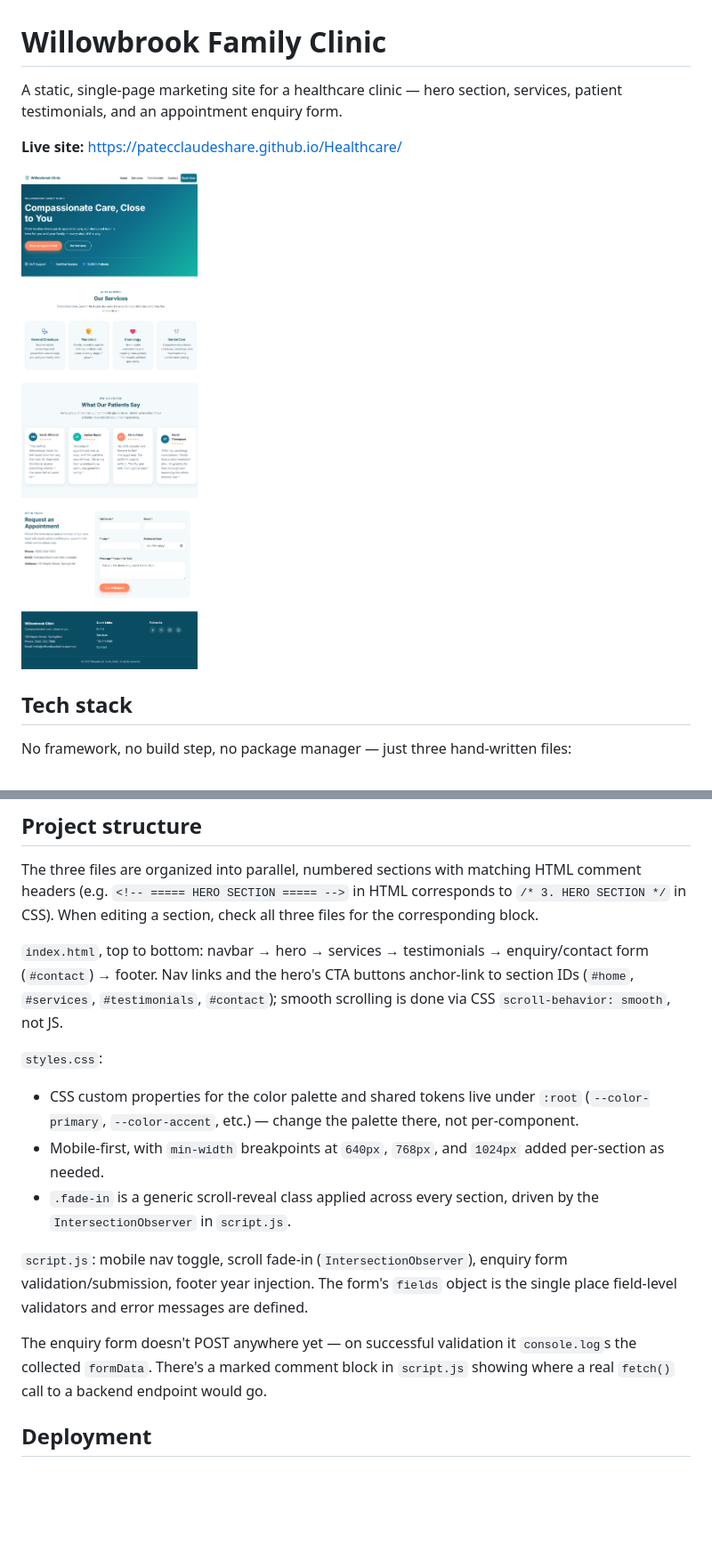
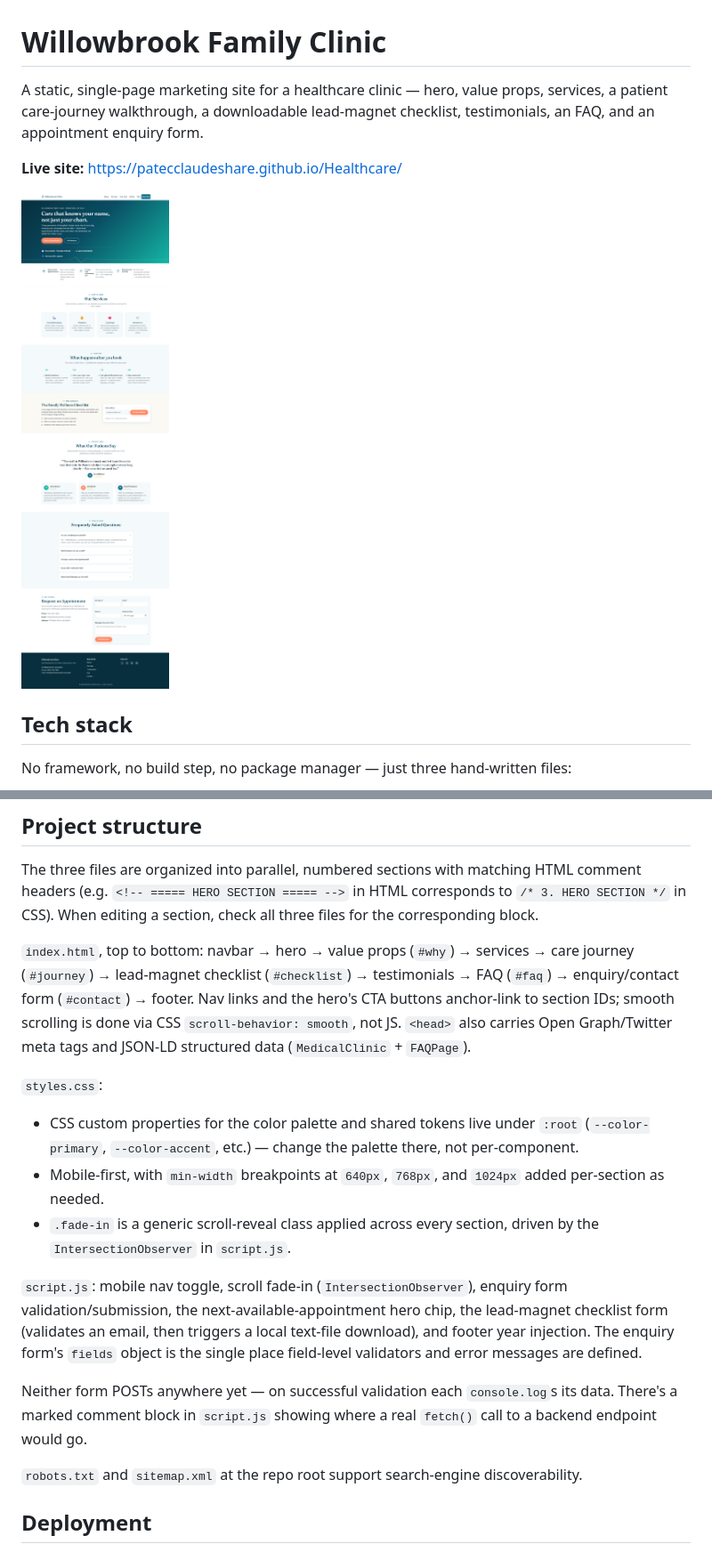
Before and after one commit to patecclaudeshare/Healthcare, a Markdown page: README.md, 2 parts joined by grey strips. Shown at 89% size. Rendered like a GitHub page; pictures changed too: assets/screenshot.png; blank space fills up the shorter version.

Commit message:
Refresh README and screenshot for the redesigned homepage
Updates the project-structure notes and swaps the README screenshot to
reflect the new value-props, care-journey, lead-magnet, and FAQ sections.

Co-Authored-By: Claude Sonnet 5 <noreply@anthropic.com>

```diff
--- a/README.md
+++ b/README.md
@@ -1,6 +1,6 @@
 # Willowbrook Family Clinic
 
-A static, single-page marketing site for a healthcare clinic — hero section, services, patient testimonials, and an appointment enquiry form.
+A static, single-page marketing site for a healthcare clinic — hero, value props, services, a patient care-journey walkthrough, a downloadable lead-magnet checklist, testimonials, an FAQ, and an appointment enquiry form.
 
 **Live site:** https://patecclaudeshare.github.io/Healthcare/
 
@@ -22,16 +22,18 @@ Open `index.html` directly in a browser (double-click, or `Start-Process index.h
 
 The three files are organized into parallel, numbered sections with matching HTML comment headers (e.g. `<!-- ===== HERO SECTION ===== -->` in HTML corresponds to `/* 3. HERO SECTION */` in CSS). When editing a section, check all three files for the corresponding block.
 
-`index.html`, top to bottom: navbar → hero → services → testimonials → enquiry/contact form (`#contact`) → footer. Nav links and the hero's CTA buttons anchor-link to section IDs (`#home`, `#services`, `#testimonials`, `#contact`); smooth scrolling is done via CSS `scroll-behavior: smooth`, not JS.
+`index.html`, top to bottom: navbar → hero → value props (`#why`) → services → care journey (`#journey`) → lead-magnet checklist (`#checklist`) → testimonials → FAQ (`#faq`) → enquiry/contact form (`#contact`) → footer. Nav links and the hero's CTA buttons anchor-link to section IDs; smooth scrolling is done via CSS `scroll-behavior: smooth`, not JS. `<head>` also carries Open Graph/Twitter meta tags and JSON-LD structured data (`MedicalClinic` + `FAQPage`).
 
 `styles.css`:
 - CSS custom properties for the color palette and shared tokens live under `:root` (`--color-primary`, `--color-accent`, etc.) — change the palette there, not per-component.
 - Mobile-first, with `min-width` breakpoints at `640px`, `768px`, and `1024px` added per-section as needed.
 - `.fade-in` is a generic scroll-reveal class applied across every section, driven by the `IntersectionObserver` in `script.js`.
 
-`script.js`: mobile nav toggle, scroll fade-in (`IntersectionObserver`), enquiry form validation/submission, footer year injection. The form's `fields` object is the single place field-level validators and error messages are defined.
+`script.js`: mobile nav toggle, scroll fade-in (`IntersectionObserver`), enquiry form validation/submission, the next-available-appointment hero chip, the lead-magnet checklist form (validates an email, then triggers a local text-file download), and footer year injection. The enquiry form's `fields` object is the single place field-level validators and error messages are defined.
 
-The enquiry form doesn't POST anywhere yet — on successful validation it `console.log`s the collected `formData`. There's a marked comment block in `script.js` showing where a real `fetch()` call to a backend endpoint would go.
+Neither form POSTs anywhere yet — on successful validation each `console.log`s its data. There's a marked comment block in `script.js` showing where a real `fetch()` call to a backend endpoint would go.
+
+`robots.txt` and `sitemap.xml` at the repo root support search-engine discoverability.
 
 ## Deployment
 
```
